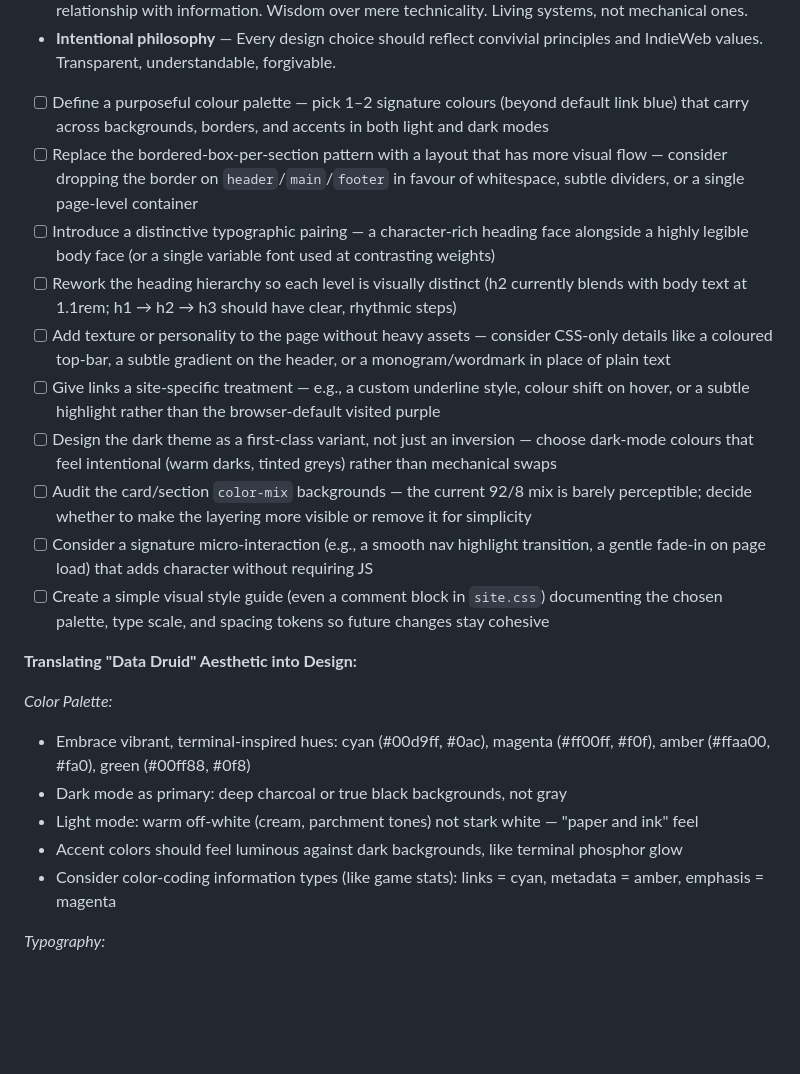
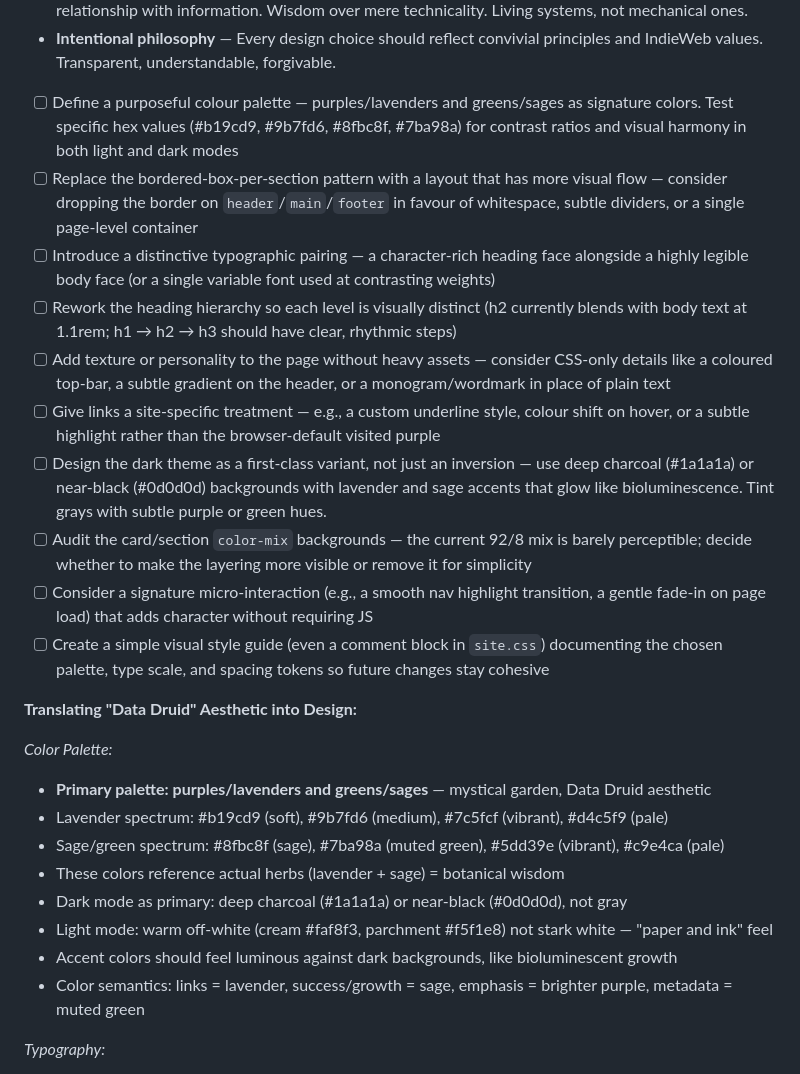
Before and after one commit to Seb-the-Canadian/sebthecanadian.ca, a Markdown page: BACKLOG.md, the part around the change. GitHub-like rendering; blank space fills up the shorter version.

Commit message:
Refine color palette to purples/lavenders and greens/sages
Narrows the Data Druid color palette from full terminal rainbow to a cohesive,
mystical garden palette: purples/lavenders and greens/sages.

Color specifications:
- Lavender spectrum: #b19cd9 (soft), #9b7fd6 (medium), #7c5fcf (vibrant), #d4c5f9 (pale)
- Sage/green spectrum: #8fbc8f (sage), #7ba98a (muted), #5dd39e (vibrant), #c9e4ca (pale)
- Dark backgrounds: #1a1a1a (charcoal) or #0d0d0d (near-black)
- Light backgrounds: #faf8f3 (cream), #f5f1e8 (parchment)

Semantic meaning:
- Links = lavender (mystical navigation)
- Success/growth = sage (botanical, living systems)
- Emphasis = brighter purple
- Metadata = muted green

This palette references actual herbs (lavender + sage) = botanical wisdom.
Colors should feel bioluminescent against dark backgrounds, not neon harsh.
Creates "mystical garden" aesthetic that embodies Data Druid persona.

https://claude.ai/code/session_01ASvYq2vqQZRtie5oHCxniJ

```diff
--- a/BACKLOG.md
+++ b/BACKLOG.md
@@ -47,13 +47,13 @@ This means:
 - **Data Druid persona** — Nature + technology fusion. Cultivating knowledge like a garden. Mystical relationship with information. Wisdom over mere technicality. Living systems, not mechanical ones.
 - **Intentional philosophy** — Every design choice should reflect convivial principles and IndieWeb values. Transparent, understandable, forgivable.
 
-- [ ] Define a purposeful colour palette — pick 1–2 signature colours (beyond default link blue) that carry across backgrounds, borders, and accents in both light and dark modes
+- [ ] Define a purposeful colour palette — purples/lavenders and greens/sages as signature colors. Test specific hex values (#b19cd9, #9b7fd6, #8fbc8f, #7ba98a) for contrast ratios and visual harmony in both light and dark modes
 - [ ] Replace the bordered-box-per-section pattern with a layout that has more visual flow — consider dropping the border on `header`/`main`/`footer` in favour of whitespace, subtle dividers, or a single page-level container
 - [ ] Introduce a distinctive typographic pairing — a character-rich heading face alongside a highly legible body face (or a single variable font used at contrasting weights)
 - [ ] Rework the heading hierarchy so each level is visually distinct (h2 currently blends with body text at 1.1rem; h1 → h2 → h3 should have clear, rhythmic steps)
 - [ ] Add texture or personality to the page without heavy assets — consider CSS-only details like a coloured top-bar, a subtle gradient on the header, or a monogram/wordmark in place of plain text
 - [ ] Give links a site-specific treatment — e.g., a custom underline style, colour shift on hover, or a subtle highlight rather than the browser-default visited purple
-- [ ] Design the dark theme as a first-class variant, not just an inversion — choose dark-mode colours that feel intentional (warm darks, tinted greys) rather than mechanical swaps
+- [ ] Design the dark theme as a first-class variant, not just an inversion — use deep charcoal (#1a1a1a) or near-black (#0d0d0d) backgrounds with lavender and sage accents that glow like bioluminescence. Tint grays with subtle purple or green hues.
 - [ ] Audit the card/section `color-mix` backgrounds — the current 92/8 mix is barely perceptible; decide whether to make the layering more visible or remove it for simplicity
 - [ ] Consider a signature micro-interaction (e.g., a smooth nav highlight transition, a gentle fade-in on page load) that adds character without requiring JS
 - [ ] Create a simple visual style guide (even a comment block in `site.css`) documenting the chosen palette, type scale, and spacing tokens so future changes stay cohesive
@@ -61,11 +61,14 @@ This means:
 **Translating "Data Druid" Aesthetic into Design:**
 
 *Color Palette:*
-- Embrace vibrant, terminal-inspired hues: cyan (#00d9ff, #0ac), magenta (#ff00ff, #f0f), amber (#ffaa00, #fa0), green (#00ff88, #0f8)
-- Dark mode as primary: deep charcoal or true black backgrounds, not gray
-- Light mode: warm off-white (cream, parchment tones) not stark white — "paper and ink" feel
-- Accent colors should feel luminous against dark backgrounds, like terminal phosphor glow
-- Consider color-coding information types (like game stats): links = cyan, metadata = amber, emphasis = magenta
+- **Primary palette: purples/lavenders and greens/sages** — mystical garden, Data Druid aesthetic
+- Lavender spectrum: #b19cd9 (soft), #9b7fd6 (medium), #7c5fcf (vibrant), #d4c5f9 (pale)
+- Sage/green spectrum: #8fbc8f (sage), #7ba98a (muted green), #5dd39e (vibrant), #c9e4ca (pale)
+- These colors reference actual herbs (lavender + sage) = botanical wisdom
+- Dark mode as primary: deep charcoal (#1a1a1a) or near-black (#0d0d0d), not gray
+- Light mode: warm off-white (cream #faf8f3, parchment #f5f1e8) not stark white — "paper and ink" feel
+- Accent colors should feel luminous against dark backgrounds, like bioluminescent growth
+- Color semantics: links = lavender, success/growth = sage, emphasis = brighter purple, metadata = muted green
 
 *Typography:*
 - Mix monospace and proportional: headings or UI chrome in monospace (IBM Plex Mono, JetBrains Mono, or `ui-monospace`), body in readable sans-serif
```
